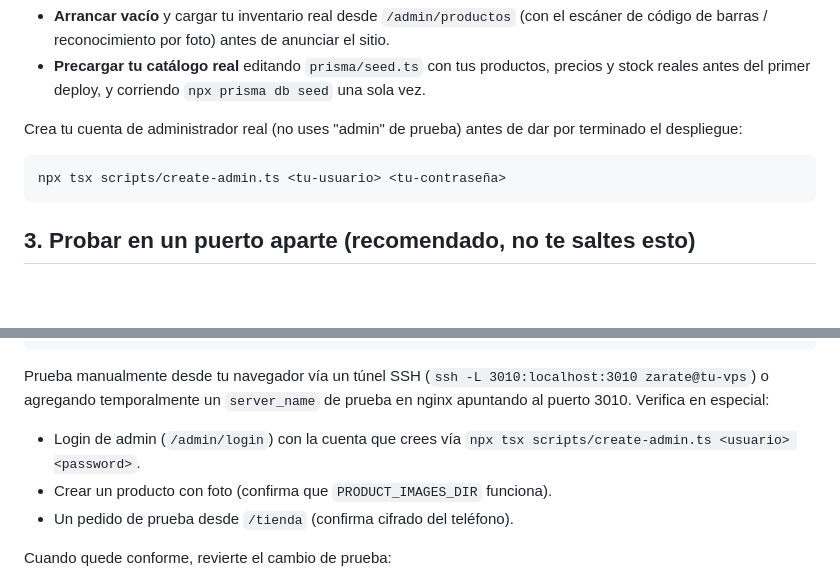
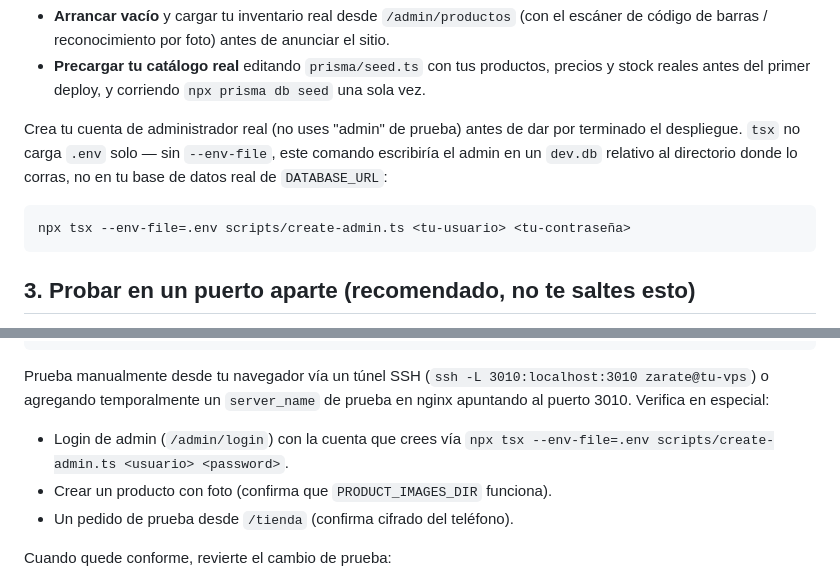
Before and after one commit to zarateaz/infosistelv2, a Markdown page: docs/deploy-vps.md, 2 parts joined by grey strips. GitHub-like rendering; blank space fills up the shorter version.

````diff
--- a/docs/deploy-vps.md
+++ b/docs/deploy-vps.md
@@ -67,10 +67,11 @@ Dos caminos razonables:
   reales antes del primer deploy, y corriendo `npx prisma db seed` una sola vez.
 
 Crea tu cuenta de administrador real (no uses "admin" de prueba) antes de dar por terminado el
-despliegue:
+despliegue. `tsx` no carga `.env` solo — sin `--env-file`, este comando escribiría el admin en un
+`dev.db` relativo al directorio donde lo corras, no en tu base de datos real de `DATABASE_URL`:
 
 ```bash
-npx tsx scripts/create-admin.ts <tu-usuario> <tu-contraseña>
+npx tsx --env-file=.env scripts/create-admin.ts <tu-usuario> <tu-contraseña>
 ```
 
 ## 3. Probar en un puerto aparte (recomendado, no te saltes esto)
@@ -96,7 +97,7 @@ Prueba manualmente desde tu navegador vía un túnel SSH (`ssh -L 3010:localhost
 o agregando temporalmente un `server_name` de prueba en nginx apuntando al puerto 3010. Verifica
 en especial:
 - Login de admin (`/admin/login`) con la cuenta que crees vía
-  `npx tsx scripts/create-admin.ts <usuario> <password>`.
+  `npx tsx --env-file=.env scripts/create-admin.ts <usuario> <password>`.
 - Crear un producto con foto (confirma que `PRODUCT_IMAGES_DIR` funciona).
 - Un pedido de prueba desde `/tienda` (confirma cifrado del teléfono).
 
````
Also changed, not shown: docs/security/hardening-log.md (+5 -1 lines).
